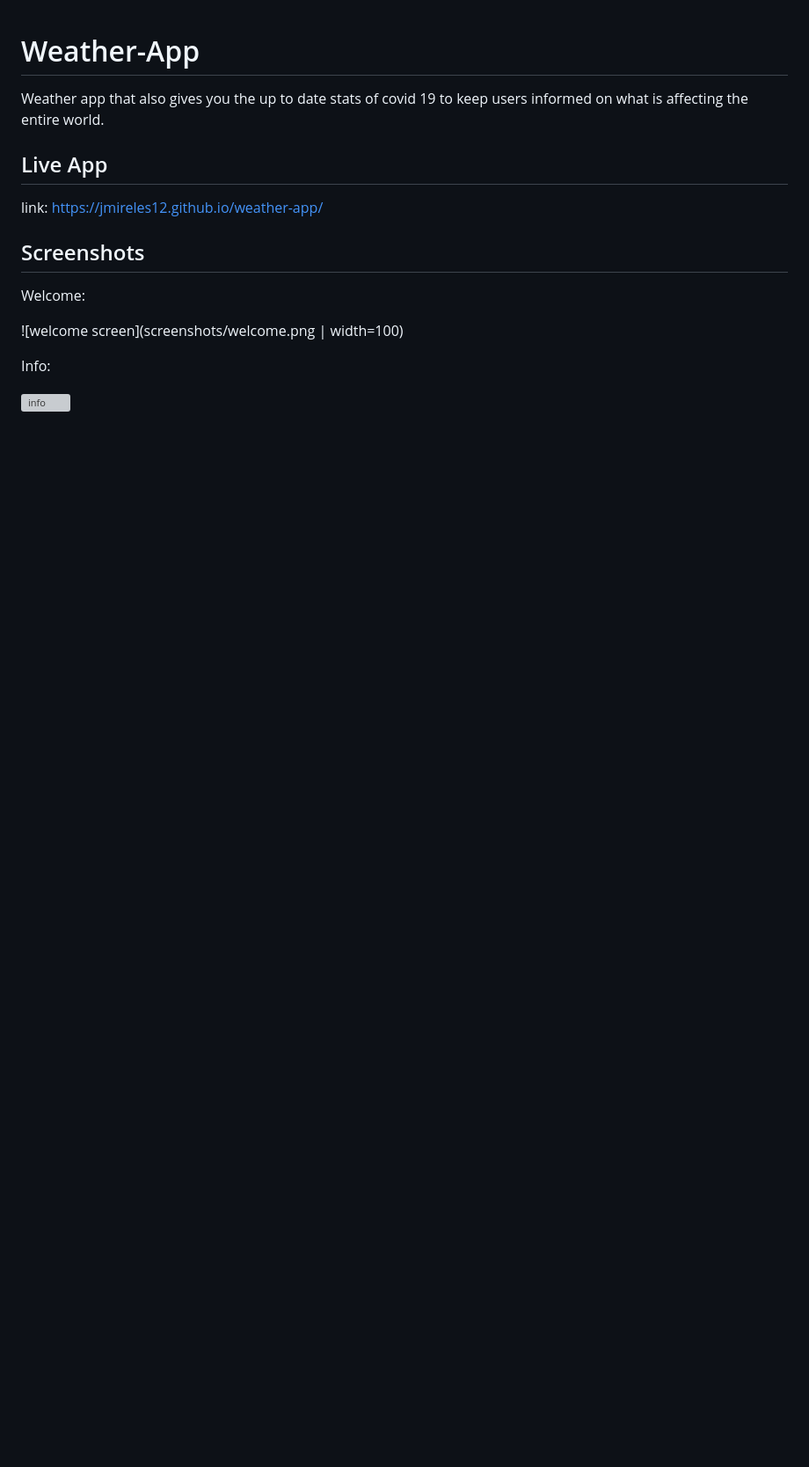
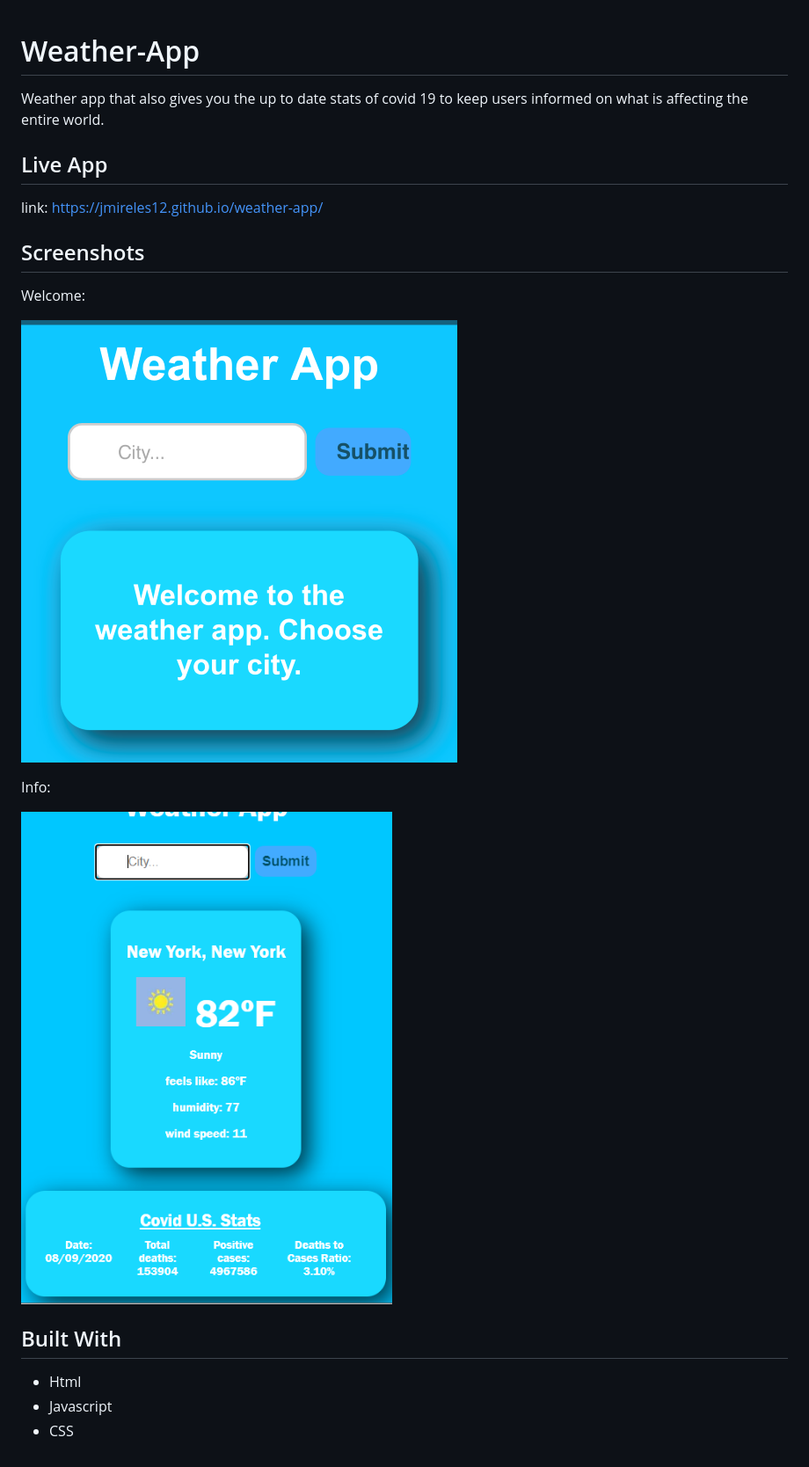
Before and after one commit to jmireles12/currency-app, a Markdown page: README.md, the part around the change. Shown: that part at 88% size. GitHub-like rendering; pictures changed too: screenshots/info.png (added), screenshots/welcome.png; blank space fills up the shorter version; grey boxes are pictures that could not be loaded.

Commit message:
clean up

```diff
--- a/README.md
+++ b/README.md
@@ -10,8 +10,13 @@ link: https://jmireles12.github.io/weather-app/
 
 Welcome:
 
-![welcome screen](screenshots/welcome.png | width=100)
+![welcome screen](screenshots/welcome.png)
 
 Info:
 
 ![info](screenshots/info.png)
+
+## Built With
+* Html
+* Javascript
+* CSS
```
Also changed, not shown: 1 other file.
